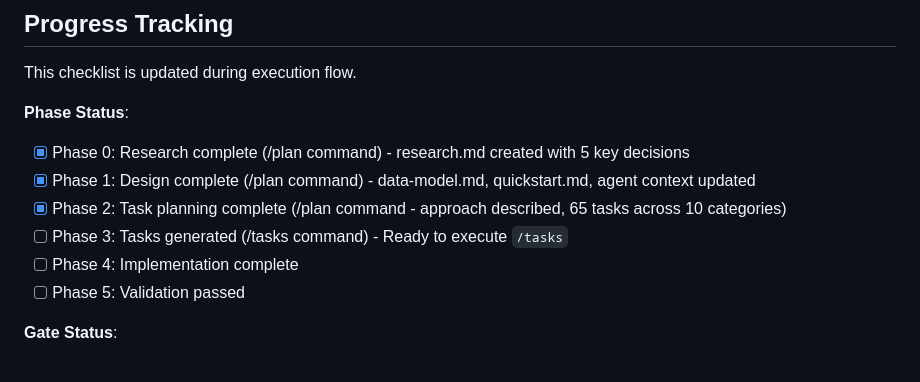
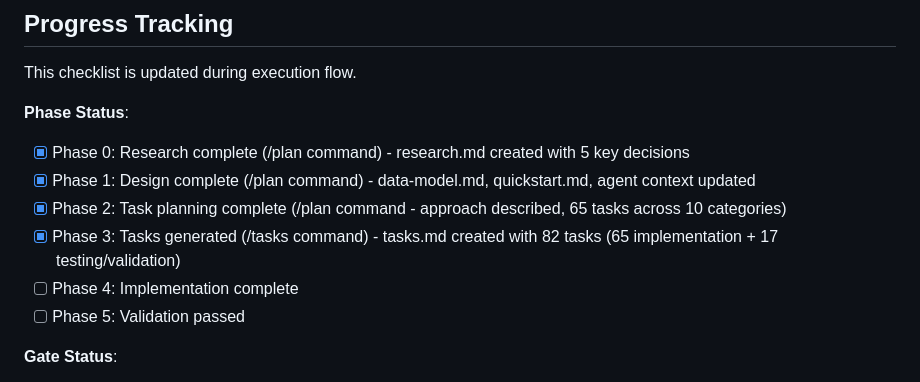
Before and after one commit to smukherjee/githubspeckit, a Markdown page: specs/012-v1-cleanup-legacy-removal/plan.md, the part around the change. GitHub-like rendering.

```diff
--- a/specs/012-v1-cleanup-legacy-removal/plan.md
+++ b/specs/012-v1-cleanup-legacy-removal/plan.md
@@ -624,7 +624,7 @@ This checklist is updated during execution flow.
 - [x] Phase 0: Research complete (/plan command) - research.md created with 5 key decisions
 - [x] Phase 1: Design complete (/plan command) - data-model.md, quickstart.md, agent context updated
 - [x] Phase 2: Task planning complete (/plan command - approach described, 65 tasks across 10 categories)
-- [ ] Phase 3: Tasks generated (/tasks command) - Ready to execute `/tasks`
+- [x] Phase 3: Tasks generated (/tasks command) - tasks.md created with 82 tasks (65 implementation + 17 testing/validation)
 - [ ] Phase 4: Implementation complete
 - [ ] Phase 5: Validation passed
 
```
Also changed, not shown: specs/012-v1-cleanup-legacy-removal/tasks.md (added, +255 -0 lines).
